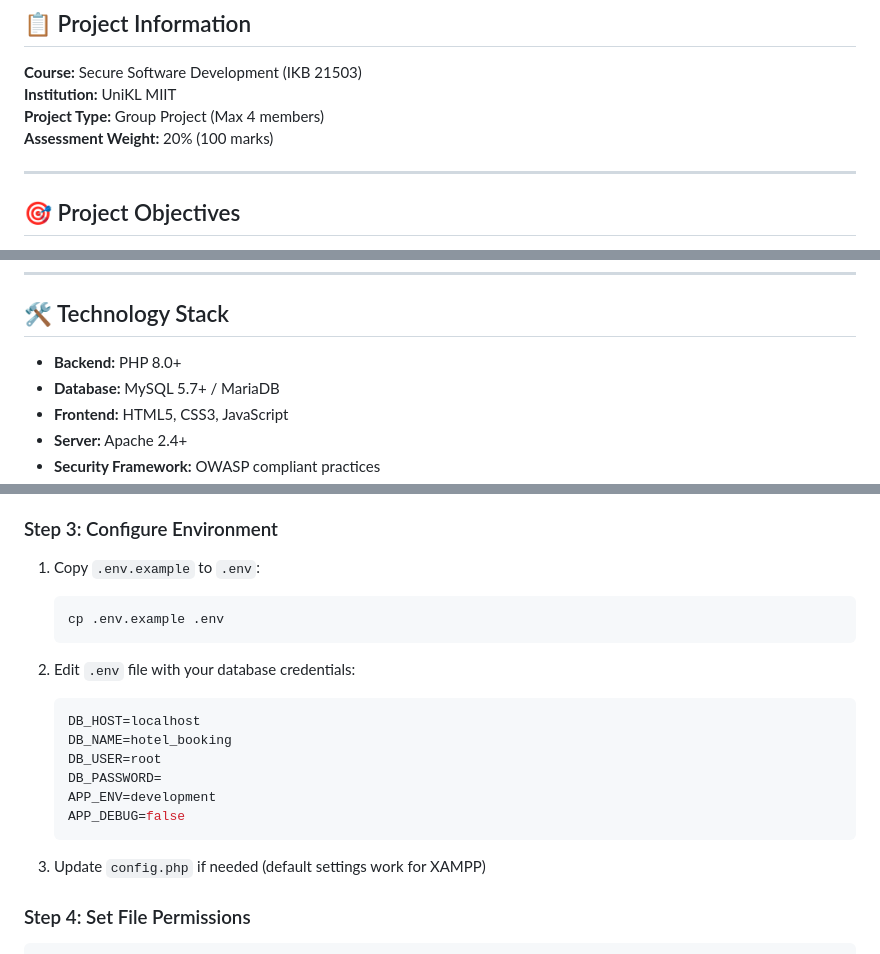
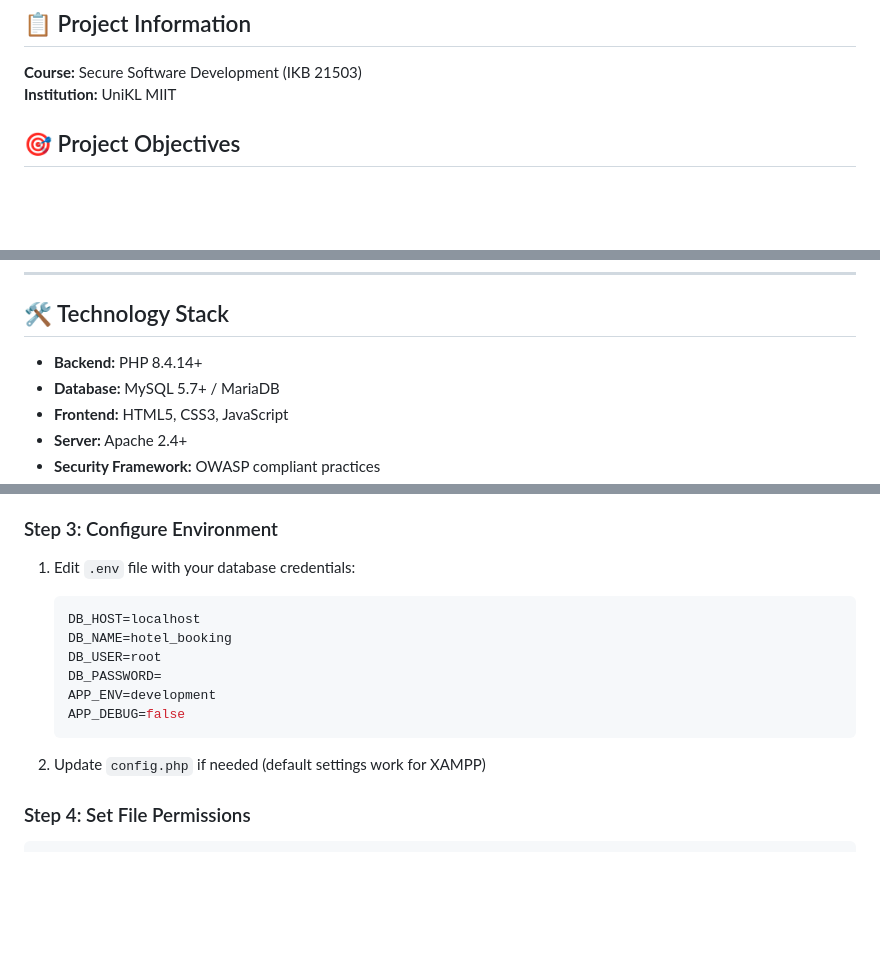
Before and after one commit to nikaiman03/Hotel-Booking-SSD-Project, a Markdown page: README.MD, 3 parts joined by grey strips. Drawn GitHub-style; blank space fills up the shorter version.

````diff
--- a/README.MD
+++ b/README.MD
@@ -6,10 +6,7 @@ A secure, OWASP-compliant hotel booking web application built with PHP, MySQL, a
 
 **Course:** Secure Software Development (IKB 21503)
 **Institution:** UniKL MIIT
-**Project Type:** Group Project (Max 4 members)
-**Assessment Weight:** 20% (100 marks)
 
----
 
 ## 🎯 Project Objectives
 
@@ -46,7 +43,7 @@ A secure, OWASP-compliant hotel booking web application built with PHP, MySQL, a
 
 ## 🛠️ Technology Stack
 
-- **Backend:** PHP 8.0+
+- **Backend:** PHP 8.4.14+
 - **Database:** MySQL 5.7+ / MariaDB
 - **Frontend:** HTML5, CSS3, JavaScript
 - **Server:** Apache 2.4+
@@ -80,12 +77,7 @@ git clone <your-repo-url>
    - Click "Go"
 
 ### Step 3: Configure Environment
-1. Copy `.env.example` to `.env`:
-   ```bash
-   cp .env.example .env
-   ```
-
-2. Edit `.env` file with your database credentials:
+1. Edit `.env` file with your database credentials:
    ```env
    DB_HOST=localhost
    DB_NAME=hotel_booking
@@ -95,7 +87,7 @@ git clone <your-repo-url>
    APP_DEBUG=false
    ```
 
-3. Update `config.php` if needed (default settings work for XAMPP)
+2. Update `config.php` if needed (default settings work for XAMPP)
 
 ### Step 4: Set File Permissions
 ```bash
````
Also changed, not shown: other parts of README.MD (+2 -1 lines).
